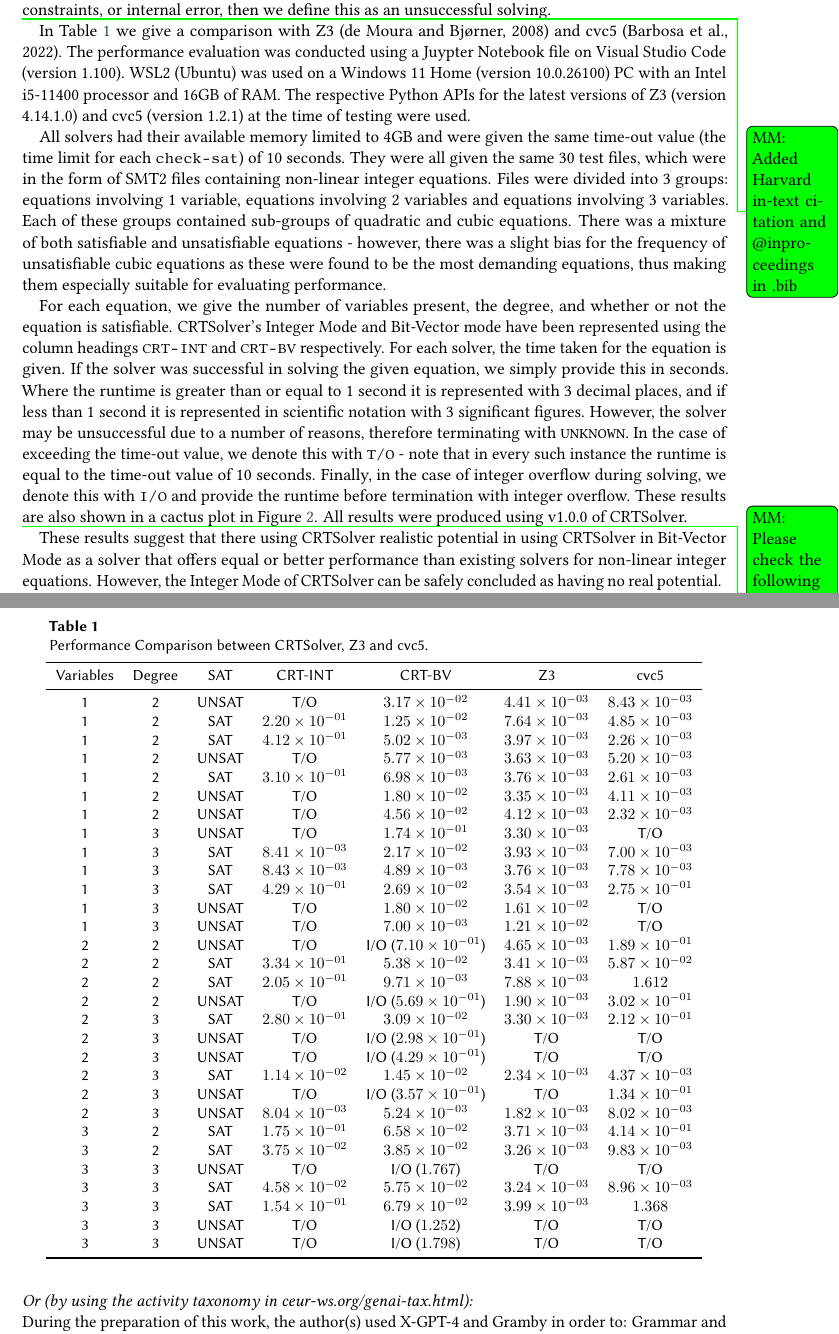
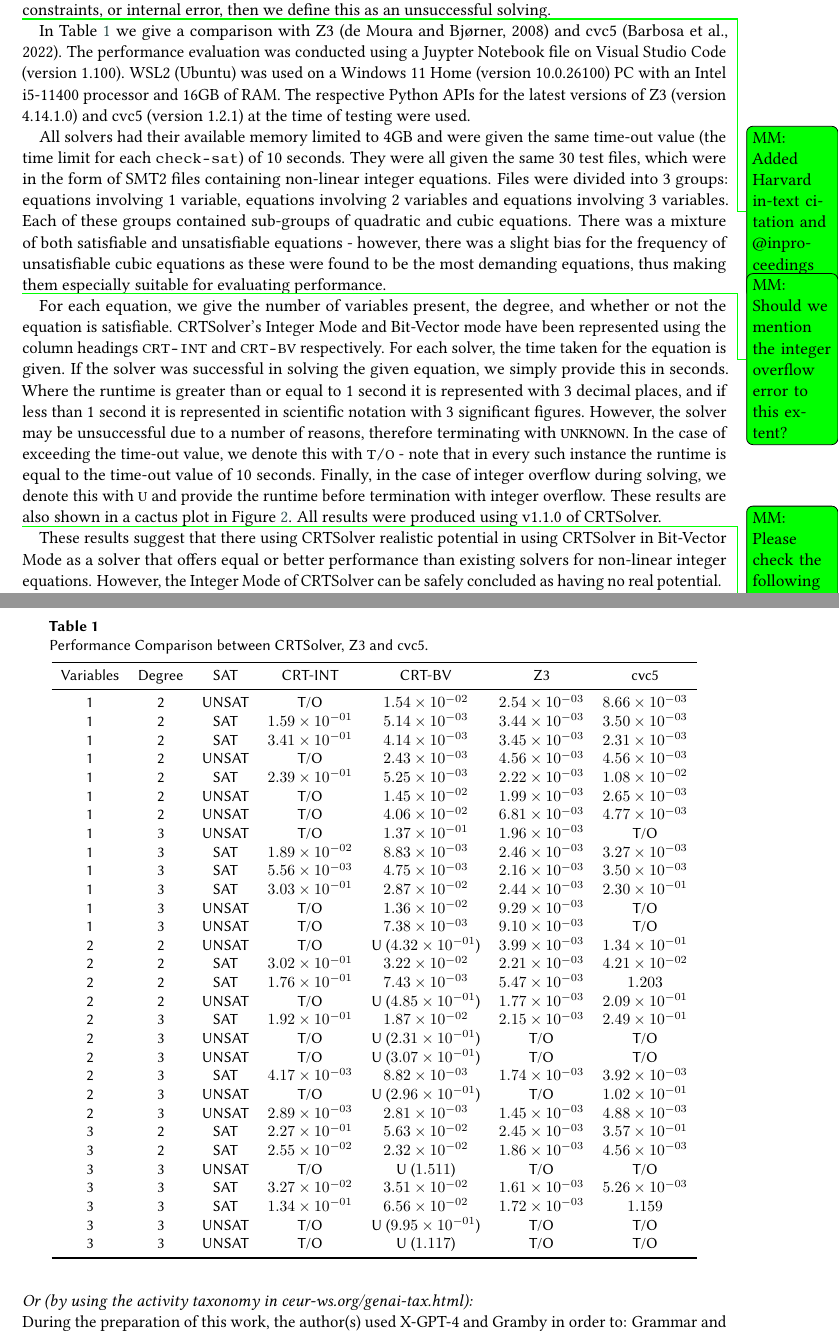
Before and after one commit to martin-cs/CRTSolver-extended-abstract, a LaTeX document (CRTSolver.tex, which reads results.tex): two parts of pages 3 and 4 of 5, joined at a grey line, cut so that both start at the same text. Compiled offline with pdfLaTeX; a LaTeX package or settings file that is missing is left out.

Commit message:
Update resutls

```diff
--- a/results.tex
+++ b/results.tex
@@ -50,6 +50,7 @@ satisfiable and unsatisfiable equations - however, there was a slight bias for t
 cubic equations as these were found to be the most demanding equations, thus making them especially suitable
 for evaluating performance.
 
+\mmsays{Should we mention the integer overflow error to this extent?}
 For each equation, we give the number of variables present, the degree, and whether or not the equation is
 satisfiable. CRTSolver's Integer Mode and Bit-Vector mode have been represented using the column headings
 \texttt{CRT-INT} and \texttt{CRT-BV} respectively. For each solver, the time taken for the equation is given.
@@ -60,9 +61,9 @@ However, the solver may be unsuccessful due to
 a number of reasons, therefore terminating with \texttt{UNKNOWN}. In the case of exceeding the time-out value,
 we denote this with \texttt{T/O} - note that in every such instance the runtime is equal to the
 time-out value of 10 seconds. Finally, in the case of integer overflow during solving, we denote this
-with \texttt{I/O} and provide the runtime before termination with integer overflow.
+with \texttt{U} and provide the runtime before termination with integer overflow.
 These results are also shown in a cactus plot in Figure \ref{figure:cactus-plot}.
-All results were produced using v1.0.0 of CRTSolver.
+All results were produced using v1.1.0 of CRTSolver.
 
 \begin{table*}
   \caption{Performance Comparison between CRTSolver, Z3 and cvc5.}
@@ -71,36 +72,36 @@ All results were produced using v1.0.0 of CRTSolver.
     \toprule
     Variables & Degree & SAT & CRT-INT & CRT-BV & Z3 & cvc5 \\
     \midrule
-1 & 2 & UNSAT & T/O & $3.17 \times 10^{-02}$ & $4.41 \times 10^{-03}$ & $8.43 \times 10^{-03}$ \\
-1 & 2 & SAT & $2.20 \times 10^{-01}$ & $1.25 \times 10^{-02}$ & $7.64 \times 10^{-03}$ & $4.85 \times 10^{-03}$ \\
-1 & 2 & SAT & $4.12 \times 10^{-01}$ & $5.02 \times 10^{-03}$ & $3.97 \times 10^{-03}$ & $2.26 \times 10^{-03}$ \\
-1 & 2 & UNSAT & T/O & $5.77 \times 10^{-03}$ & $3.63 \times 10^{-03}$ & $5.20 \times 10^{-03}$ \\
-1 & 2 & SAT & $3.10 \times 10^{-01}$ & $6.98 \times 10^{-03}$ & $3.76 \times 10^{-03}$ & $2.61 \times 10^{-03}$ \\
-1 & 2 & UNSAT & T/O & $1.80 \times 10^{-02}$ & $3.35 \times 10^{-03}$ & $4.11 \times 10^{-03}$ \\
-1 & 2 & UNSAT & T/O & $4.56 \times 10^{-02}$ & $4.12 \times 10^{-03}$ & $2.32 \times 10^{-03}$ \\
-1 & 3 & UNSAT & T/O & $1.74 \times 10^{-01}$ & $3.30 \times 10^{-03}$ & T/O \\
-1 & 3 & SAT & $8.41 \times 10^{-03}$ & $2.17 \times 10^{-02}$ & $3.93 \times 10^{-03}$ & $7.00 \times 10^{-03}$ \\
-1 & 3 & SAT & $8.43 \times 10^{-03}$ & $4.89 \times 10^{-03}$ & $3.76 \times 10^{-03}$ & $7.78 \times 10^{-03}$ \\
-1 & 3 & SAT & $4.29 \times 10^{-01}$ & $2.69 \times 10^{-02}$ & $3.54 \times 10^{-03}$ & $2.75 \times 10^{-01}$ \\
-1 & 3 & UNSAT & T/O & $1.80 \times 10^{-02}$ & $1.61 \times 10^{-02}$ & T/O \\
-1 & 3 & UNSAT & T/O & $7.00 \times 10^{-03}$ & $1.21 \times 10^{-02}$ & T/O \\
-2 & 2 & UNSAT & T/O & I/O ($7.10 \times 10^{-01}$) & $4.65 \times 10^{-03}$ & $1.89 \times 10^{-01}$ \\
-2 & 2 & SAT & $3.34 \times 10^{-01}$ & $5.38 \times 10^{-02}$ & $3.41 \times 10^{-03}$ & $5.87 \times 10^{-02}$ \\
-2 & 2 & SAT & $2.05 \times 10^{-01}$ & $9.71 \times 10^{-03}$ & $7.88 \times 10^{-03}$ & $1.612$ \\
-2 & 2 & UNSAT & T/O & I/O ($5.69 \times 10^{-01}$) & $1.90 \times 10^{-03}$ & $3.02 \times 10^{-01}$ \\
-2 & 3 & SAT & $2.80 \times 10^{-01}$ & $3.09 \times 10^{-02}$ & $3.30 \times 10^{-03}$ & $2.12 \times 10^{-01}$ \\
-2 & 3 & UNSAT & T/O & I/O ($2.98 \times 10^{-01}$) & T/O & T/O \\
-2 & 3 & UNSAT & T/O & I/O ($4.29 \times 10^{-01}$) & T/O & T/O \\
-2 & 3 & SAT & $1.14 \times 10^{-02}$ & $1.45 \times 10^{-02}$ & $2.34 \times 10^{-03}$ & $4.37 \times 10^{-03}$ \\
-2 & 3 & UNSAT & T/O & I/O ($3.57 \times 10^{-01}$) & T/O & $1.34 \times 10^{-01}$ \\
-2 & 3 & UNSAT & $8.04 \times 10^{-03}$ & $5.24 \times 10^{-03}$ & $1.82 \times 10^{-03}$ & $8.02 \times 10^{-03}$ \\
-3 & 2 & SAT & $1.75 \times 10^{-01}$ & $6.58 \times 10^{-02}$ & $3.71 \times 10^{-03}$ & $4.14 \times 10^{-01}$ \\
-3 & 2 & SAT & $3.75 \times 10^{-02}$ & $3.85 \times 10^{-02}$ & $3.26 \times 10^{-03}$ & $9.83 \times 10^{-03}$ \\
-3 & 3 & UNSAT & T/O & I/O ($1.767$) & T/O & T/O \\
-3 & 3 & SAT & $4.58 \times 10^{-02}$ & $5.75 \times 10^{-02}$ & $3.24 \times 10^{-03}$ & $8.96 \times 10^{-03}$ \\
-3 & 3 & SAT & $1.54 \times 10^{-01}$ & $6.79 \times 10^{-02}$ & $3.99 \times 10^{-03}$ & $1.368$ \\
-3 & 3 & UNSAT & T/O & I/O ($1.252$) & T/O & T/O \\
-3 & 3 & UNSAT & T/O & I/O ($1.798$) & T/O & T/O \\
+1 & 2 & UNSAT & T/O & $1.54 \times 10^{-02}$ & $2.54 \times 10^{-03}$ & $8.66 \times 10^{-03}$ \\
+1 & 2 & SAT & $1.59 \times 10^{-01}$ & $5.14 \times 10^{-03}$ & $3.44 \times 10^{-03}$ & $3.50 \times 10^{-03}$ \\
+1 & 2 & SAT & $3.41 \times 10^{-01}$ & $4.14 \times 10^{-03}$ & $3.45 \times 10^{-03}$ & $2.31 \times 10^{-03}$ \\
+1 & 2 & UNSAT & T/O & $2.43 \times 10^{-03}$ & $4.56 \times 10^{-03}$ & $4.56 \times 10^{-03}$ \\
+1 & 2 & SAT & $2.39 \times 10^{-01}$ & $5.25 \times 10^{-03}$ & $2.22 \times 10^{-03}$ & $1.08 \times 10^{-02}$ \\
+1 & 2 & UNSAT & T/O & $1.45 \times 10^{-02}$ & $1.99 \times 10^{-03}$ & $2.65 \times 10^{-03}$ \\
+1 & 2 & UNSAT & T/O & $4.06 \times 10^{-02}$ & $6.81 \times 10^{-03}$ & $4.77 \times 10^{-03}$ \\
+1 & 3 & UNSAT & T/O & $1.37 \times 10^{-01}$ & $1.96 \times 10^{-03}$ & T/O \\
+1 & 3 & SAT & $1.89 \times 10^{-02}$ & $8.83 \times 10^{-03}$ & $2.46 \times 10^{-03}$ & $3.27 \times 10^{-03}$ \\
+1 & 3 & SAT & $5.56 \times 10^{-03}$ & $4.75 \times 10^{-03}$ & $2.16 \times 10^{-03}$ & $3.50 \times 10^{-03}$ \\
+1 & 3 & SAT & $3.03 \times 10^{-01}$ & $2.87 \times 10^{-02}$ & $2.44 \times 10^{-03}$ & $2.30 \times 10^{-01}$ \\
+1 & 3 & UNSAT & T/O & $1.36 \times 10^{-02}$ & $9.29 \times 10^{-03}$ & T/O \\
+1 & 3 & UNSAT & T/O & $7.38 \times 10^{-03}$ & $9.10 \times 10^{-03}$ & T/O \\
+2 & 2 & UNSAT & T/O & U ($4.32 \times 10^{-01}$) & $3.99 \times 10^{-03}$ & $1.34 \times 10^{-01}$ \\
+2 & 2 & SAT & $3.02 \times 10^{-01}$ & $3.22 \times 10^{-02}$ & $2.21 \times 10^{-03}$ & $4.21 \times 10^{-02}$ \\
+2 & 2 & SAT & $1.76 \times 10^{-01}$ & $7.43 \times 10^{-03}$ & $5.47 \times 10^{-03}$ & $1.203$ \\
+2 & 2 & UNSAT & T/O & U ($4.85 \times 10^{-01}$) & $1.77 \times 10^{-03}$ & $2.09 \times 10^{-01}$ \\
+2 & 3 & SAT & $1.92 \times 10^{-01}$ & $1.87 \times 10^{-02}$ & $2.15 \times 10^{-03}$ & $2.49 \times 10^{-01}$ \\
+2 & 3 & UNSAT & T/O & U ($2.31 \times 10^{-01}$) & T/O & T/O \\
+2 & 3 & UNSAT & T/O & U ($3.07 \times 10^{-01}$) & T/O & T/O \\
+2 & 3 & SAT & $4.17 \times 10^{-03}$ & $8.82 \times 10^{-03}$ & $1.74 \times 10^{-03}$ & $3.92 \times 10^{-03}$ \\
+2 & 3 & UNSAT & T/O & U ($2.96 \times 10^{-01}$) & T/O & $1.02 \times 10^{-01}$ \\
+2 & 3 & UNSAT & $2.89 \times 10^{-03}$ & $2.81 \times 10^{-03}$ & $1.45 \times 10^{-03}$ & $4.88 \times 10^{-03}$ \\
+3 & 2 & SAT & $2.27 \times 10^{-01}$ & $5.63 \times 10^{-02}$ & $2.45 \times 10^{-03}$ & $3.57 \times 10^{-01}$ \\
+3 & 2 & SAT & $2.55 \times 10^{-02}$ & $2.32 \times 10^{-02}$ & $1.86 \times 10^{-03}$ & $4.56 \times 10^{-03}$ \\
+3 & 3 & UNSAT & T/O & U ($1.511$) & T/O & T/O \\
+3 & 3 & SAT & $3.27 \times 10^{-02}$ & $3.51 \times 10^{-02}$ & $1.61 \times 10^{-03}$ & $5.26 \times 10^{-03}$ \\
+3 & 3 & SAT & $1.34 \times 10^{-01}$ & $6.56 \times 10^{-02}$ & $1.72 \times 10^{-03}$ & $1.159$ \\
+3 & 3 & UNSAT & T/O & U ($9.95 \times 10^{-01}$) & T/O & T/O \\
+3 & 3 & UNSAT & T/O & U ($1.117$) & T/O & T/O \\
   \bottomrule
 \end{tabular}
 \end{table*}
```
Also changed, not shown: CRTSolver.pdf, cactus.pdf, results.tex (1 more changed lines).
